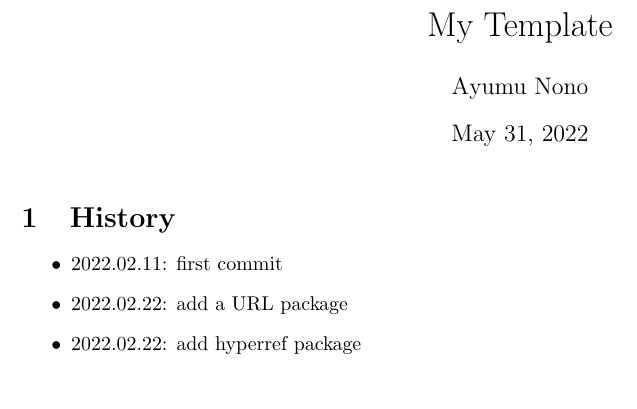
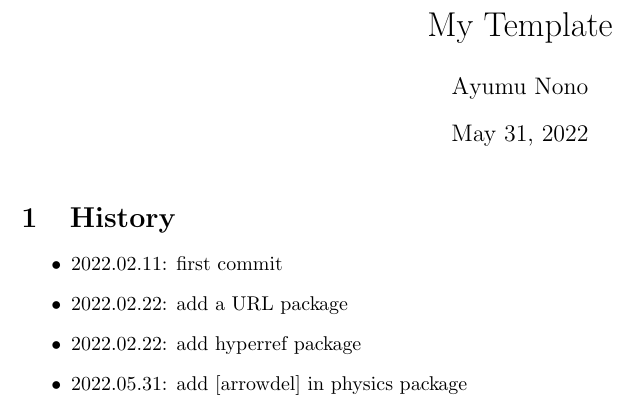
Before and after one commit to Ayumu-Nono/PlasmaPhysicsTemplateEnglish, a LaTeX document (main.tex): part of the page, cut so that both start at the same text. Compiled offline with pdfLaTeX.

Commit message:
Updates from Overleaf

```diff
--- a/main.tex
+++ b/main.tex
@@ -1,7 +1,7 @@
 \documentclass[dvipdfmx,autodetect-engine]{article}
 \usepackage[margin=20mm]{geometry}
 \usepackage{tikz}
-\usepackage{physics}
+\usepackage[arrowdel]{physics}
 \usepackage{amsmath,amssymb}
 \usepackage[thicklines]{cancel}
 \renewcommand{\CancelColor}{\color{red}}
@@ -26,6 +26,7 @@
     \item 2022.02.11: first commit
     \item 2022.02.22: add a URL package
     \item 2022.02.22: add hyperref package
+    \item 2022.05.31: add [arrowdel] in physics package
 \end{itemize}
 
 
```
